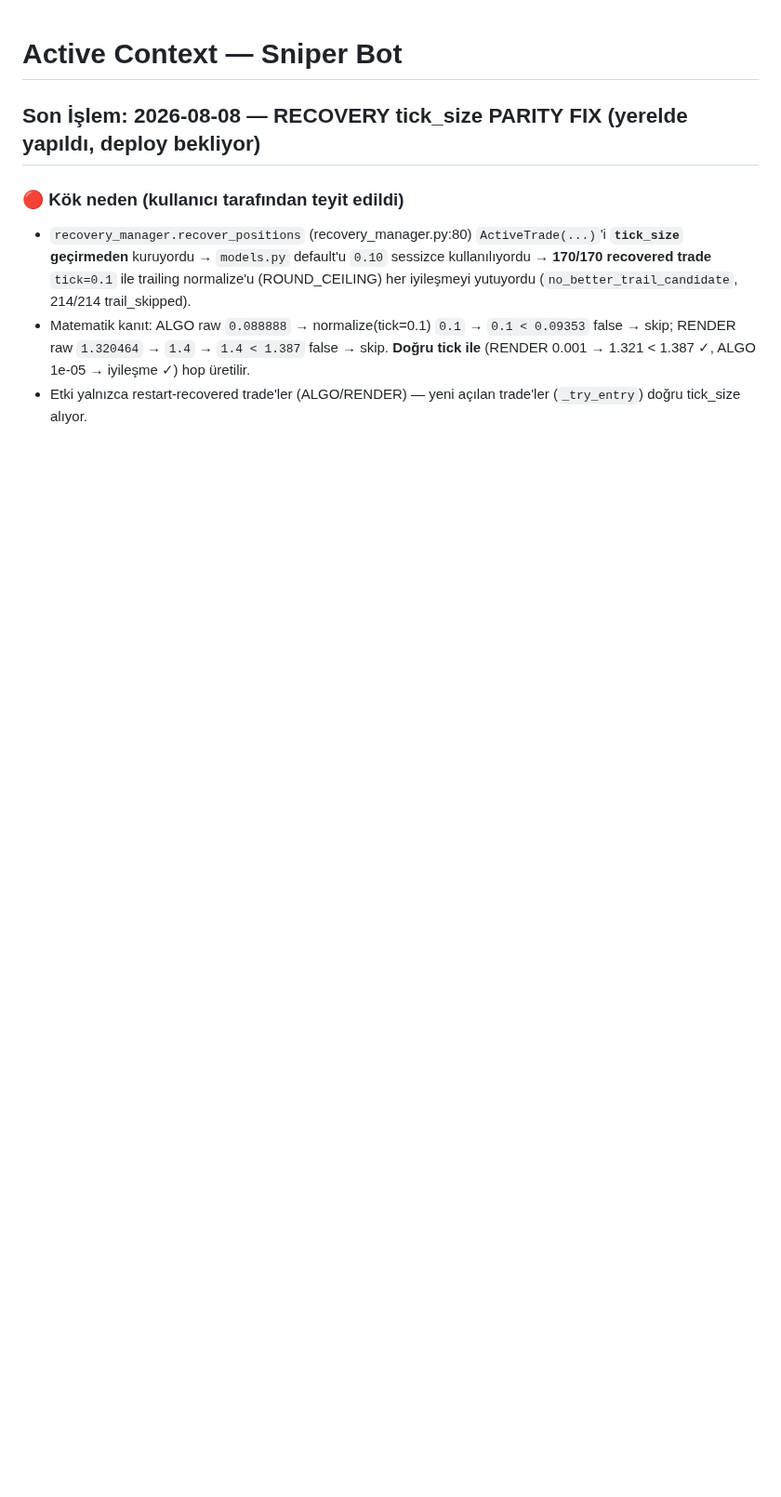
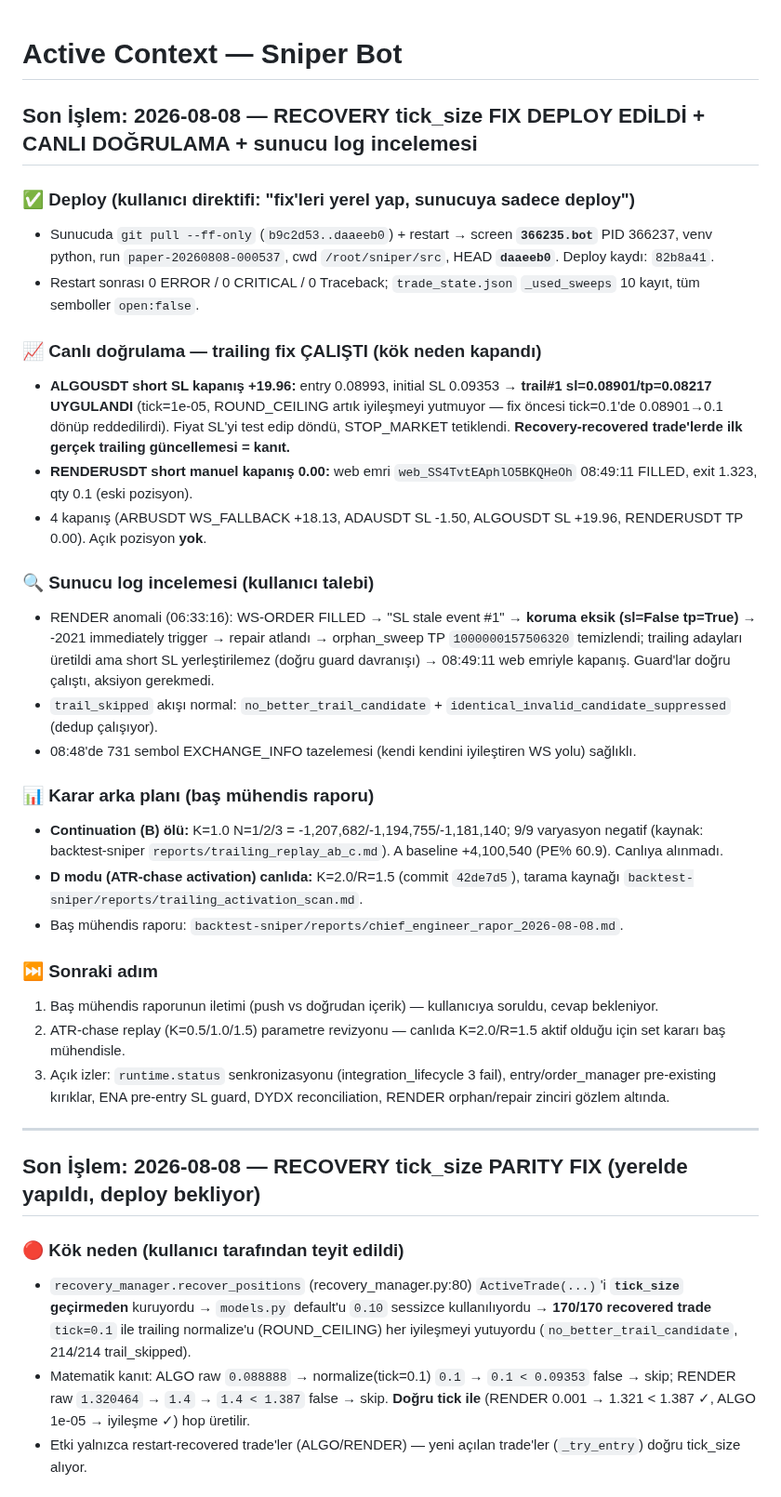
Before and after one commit to ahmetonurof-lab/sniper, a Markdown page: memory-bank/activeContext.md, the part around the change. Shown at 93% size. GitHub-like rendering; blank space fills up the shorter version.

Commit message:
docs(memory-bank): recovery tick_size fix canli dogrulama — ALGO trail#1 +19.96, RENDER manuel kapanis, sunucu log incelemesi

```diff
--- a/memory-bank/activeContext.md
+++ b/memory-bank/activeContext.md
@@ -1,4 +1,32 @@
 # Active Context — Sniper Bot
+
+## Son İşlem: 2026-08-08 — RECOVERY tick_size FIX DEPLOY EDİLDİ + CANLI DOĞRULAMA + sunucu log incelemesi
+
+### ✅ Deploy (kullanıcı direktifi: "fix'leri yerel yap, sunucuya sadece deploy")
+- Sunucuda `git pull --ff-only` (`b9c2d53..daaeeb0`) + restart → screen **`366235.bot`** PID 366237, venv python, run `paper-20260808-000537`, cwd `/root/sniper/src`, HEAD **`daaeeb0`**. Deploy kaydı: `82b8a41`.
+- Restart sonrası 0 ERROR / 0 CRITICAL / 0 Traceback; `trade_state.json` `_used_sweeps` 10 kayıt, tüm semboller `open:false`.
+
+### 📈 Canlı doğrulama — trailing fix ÇALIŞTI (kök neden kapandı)
+- **ALGOUSDT short SL kapanış +19.96:** entry 0.08993, initial SL 0.09353 → **trail#1 sl=0.08901/tp=0.08217 UYGULANDI** (tick=1e-05, ROUND_CEILING artık iyileşmeyi yutmuyor — fix öncesi tick=0.1'de 0.08901→0.1 dönüp reddedilirdi). Fiyat SL'yi test edip döndü, STOP_MARKET tetiklendi. **Recovery-recovered trade'lerde ilk gerçek trailing güncellemesi = kanıt.**
+- **RENDERUSDT short manuel kapanış 0.00:** web emri `web_SS4TvtEAphlO5BKQHeOh` 08:49:11 FILLED, exit 1.323, qty 0.1 (eski pozisyon).
+- 4 kapanış (ARBUSDT WS_FALLBACK +18.13, ADAUSDT SL -1.50, ALGOUSDT SL +19.96, RENDERUSDT TP 0.00). Açık pozisyon **yok**.
+
+### 🔍 Sunucu log incelemesi (kullanıcı talebi)
+- RENDER anomali (06:33:16): WS-ORDER FILLED → "SL stale event #1" → **koruma eksik (sl=False tp=True)** → -2021 immediately trigger → repair atlandı → orphan_sweep TP `1000000157506320` temizlendi; trailing adayları üretildi ama short SL yerleştirilemez (doğru guard davranışı) → 08:49:11 web emriyle kapanış. Guard'lar doğru çalıştı, aksiyon gerekmedi.
+- `trail_skipped` akışı normal: `no_better_trail_candidate` + `identical_invalid_candidate_suppressed` (dedup çalışıyor).
+- 08:48'de 731 sembol EXCHANGE_INFO tazelemesi (kendi kendini iyileştiren WS yolu) sağlıklı.
+
+### 📊 Karar arka planı (baş mühendis raporu)
+- **Continuation (B) ölü:** K=1.0 N=1/2/3 = -1,207,682/-1,194,755/-1,181,140; 9/9 varyasyon negatif (kaynak: backtest-sniper `reports/trailing_replay_ab_c.md`). A baseline +4,100,540 (PE% 60.9). Canlıya alınmadı.
+- **D modu (ATR-chase activation) canlıda:** K=2.0/R=1.5 (commit `42de7d5`), tarama kaynağı `backtest-sniper/reports/trailing_activation_scan.md`.
+- Baş mühendis raporu: `backtest-sniper/reports/chief_engineer_rapor_2026-08-08.md`.
+
+### ⏭️ Sonraki adım
+1. Baş mühendis raporunun iletimi (push vs doğrudan içerik) — kullanıcıya soruldu, cevap bekleniyor.
+2. ATR-chase replay (K=0.5/1.0/1.5) parametre revizyonu — canlıda K=2.0/R=1.5 aktif olduğu için set kararı baş mühendisle.
+3. Açık izler: `runtime.status` senkronizasyonu (integration_lifecycle 3 fail), entry/order_manager pre-existing kırıklar, ENA pre-entry SL guard, DYDX reconciliation, RENDER orphan/repair zinciri gözlem altında.
+
+---
 
 ## Son İşlem: 2026-08-08 — RECOVERY tick_size PARITY FIX (yerelde yapıldı, deploy bekliyor)
 
```
Also changed, not shown: memory-bank/progress.md (+2 -1 lines).
